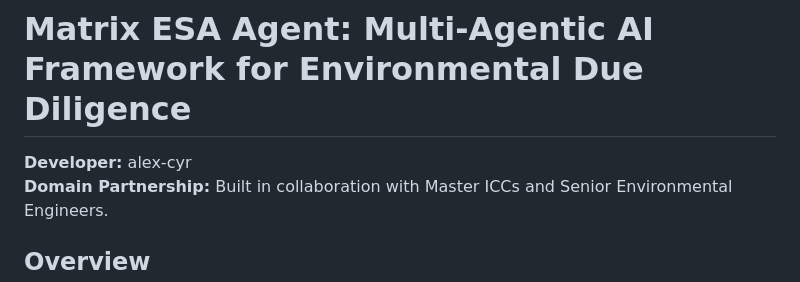
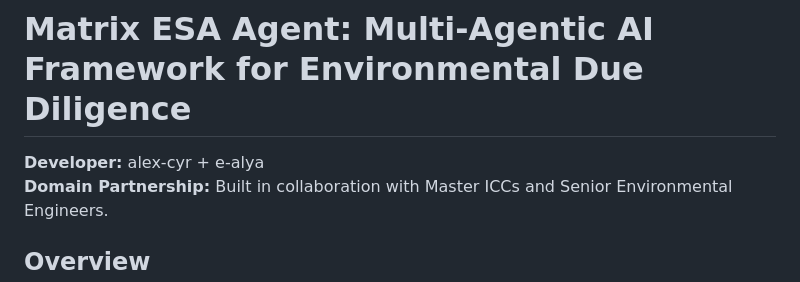
Before and after one commit to alex-cyr/matrix-esa-agent, a Markdown page: README.md, the part around the change. GitHub-like rendering.

```diff
--- a/README.md
+++ b/README.md
@@ -1,6 +1,6 @@
 # Matrix ESA Agent: Multi-Agentic AI Framework for Environmental Due Diligence
 
-**Developer:** alex-cyr
+**Developer:** alex-cyr + e-alya
 **Domain Partnership:** Built in collaboration with Master ICCs and Senior Environmental Engineers.
 
 ## Overview
```
